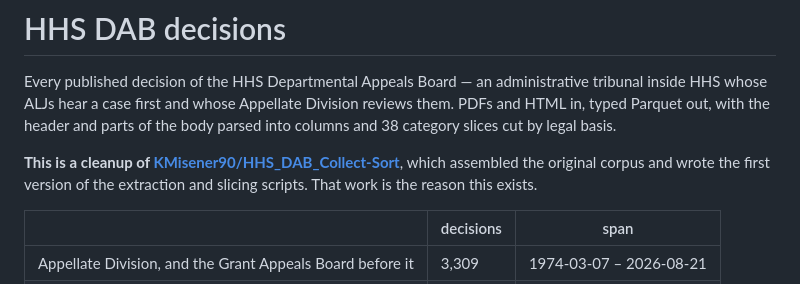
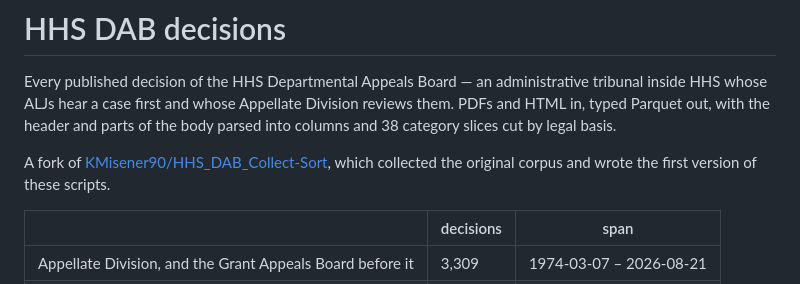
Before and after one commit to abigailhaddad/HHS_DAB_Collect-Sort, a Markdown page: README.md, the part around the change. GitHub-like rendering.

Commit message:
Trim the attribution to the fact
"That work is the reason this exists" was editorial. The link and what the repo
did are the useful parts.

Co-Authored-By: Claude Opus 5 (1M context) <noreply@anthropic.com>
Claude-Session: https://claude.ai/code/session_01Ci3c3f5QmfA6LRMpuE1ueQ

```diff
--- a/README.md
+++ b/README.md
@@ -6,9 +6,8 @@ Appellate Division reviews them. PDFs and HTML in, typed Parquet out, with the
 header and parts of the body parsed into columns and 38 category slices cut by
 legal basis.
 
-**This is a cleanup of [KMisener90/HHS_DAB_Collect-Sort](https://github.com/KMisener90/HHS_DAB_Collect-Sort)**,
-which assembled the original corpus and wrote the first version of the
-extraction and slicing scripts. That work is the reason this exists.
+A fork of [KMisener90/HHS_DAB_Collect-Sort](https://github.com/KMisener90/HHS_DAB_Collect-Sort),
+which collected the original corpus and wrote the first version of these scripts.
 
 | | decisions | span |
 |---|---|---|
```
